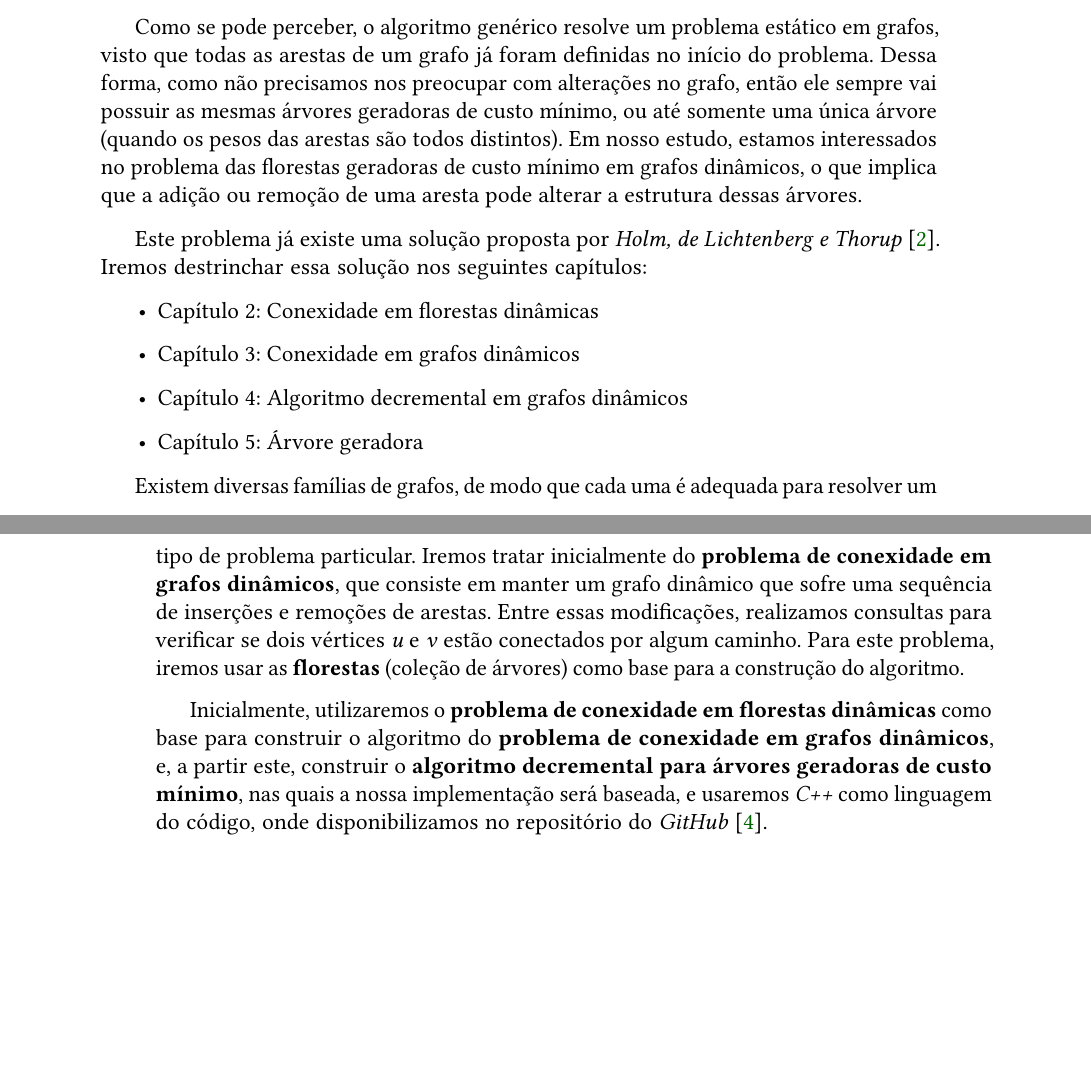
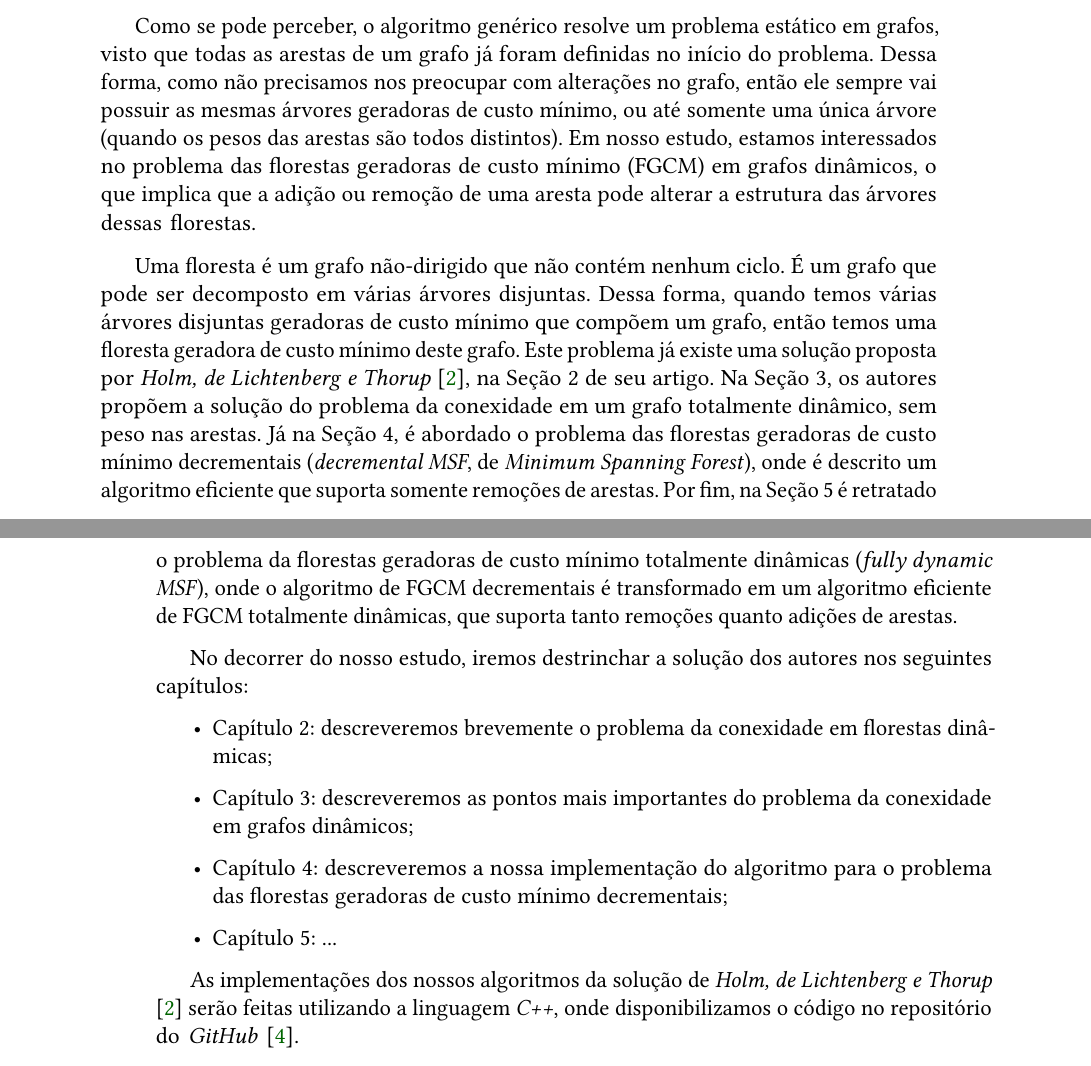
Before and after one commit to cjinshian27/TCC, a LaTeX thesis (thesis/tese.tex, which reads thesis/content/introduction.tex): two parts of pages 13 and 14 of 19, joined at a grey line, cut so that both start at the same text, the shorter picture padded with empty space. Compiled offline with pdfLaTeX.

Commit message:
chore: write thesis.

```diff
--- a/thesis/content/introduction.tex
+++ b/thesis/content/introduction.tex
@@ -103,17 +103,17 @@ Na linha 1, fica trivial que o conjunto $T$ satisfaz o invariante do laço. Nas
 
 Note que o desafio é encontrar a aresta segura da linha 3 do algoritmo. Porém, existem dois algoritmos gulosos que resolvem este problema: o algoritmo de Kruskal e o de Prim. Cada um deles estabelece uma regra específica para determinar uma aresta segura nesta linha 3. No algoritmo de Kruskal, o conjunto $T$ é sempre uma aresta de peso mínimo no grafo que conecta duas componentes distintas. Já no algoritmo de Prim, o conjunto $T$ forma uma árvore única. A aresta segura adicionada a $T$ é sempre uma aresta de peso mínimo que conecta a árvore a um vértice não presente na árvore. Como tais algoritmos são bem descritos no Capítulo 23.2 do livro de Cormen, Leiserson, Rivest e Stein \cite{clrs}, não iremos aprofundá-los em nosso estudo.
 
-Como se pode perceber, o algoritmo genérico resolve um problema estático em grafos, visto que todas as arestas de um grafo já foram definidas no início do problema. Dessa forma, como não precisamos nos preocupar com alterações no grafo, então ele sempre vai possuir as mesmas árvores geradoras de custo mínimo, ou até somente uma única árvore (quando os pesos das arestas são todos distintos). Em nosso estudo, estamos interessados no problema das florestas geradoras de custo mínimo em grafos dinâmicos, o que implica que a adição ou remoção de uma aresta pode alterar a estrutura dessas árvores.
+Como se pode perceber, o algoritmo genérico resolve um problema estático em grafos, visto que todas as arestas de um grafo já foram definidas no início do problema. Dessa forma, como não precisamos nos preocupar com alterações no grafo, então ele sempre vai possuir as mesmas árvores geradoras de custo mínimo, ou até somente uma única árvore (quando os pesos das arestas são todos distintos). Em nosso estudo, estamos interessados no problema das florestas geradoras de custo mínimo (FGCM) em grafos dinâmicos, o que implica que a adição ou remoção de uma aresta pode alterar a estrutura das árvores dessas florestas.
 
-Este problema já existe uma solução proposta por \textit{Holm, de Lichtenberg e Thorup} \cite{jacob_holm}. Iremos destrinchar essa solução nos seguintes capítulos:
+Uma floresta é um grafo não-dirigido que não contém nenhum ciclo. É um grafo que pode ser decomposto em várias árvores disjuntas. Dessa forma, quando temos várias árvores disjuntas geradoras de custo mínimo que compõem um grafo, então temos uma floresta geradora de custo mínimo deste grafo. Este problema já existe uma solução proposta por \textit{Holm, de Lichtenberg e Thorup} \cite{jacob_holm}, na Seção 2 de seu artigo. Na Seção 3, os autores propõem a solução do problema da conexidade em um grafo totalmente dinâmico, sem peso nas arestas. Já na Seção 4, é abordado o problema das florestas geradoras de custo mínimo decrementais (\textit{decremental MSF}, de \textit{Minimum Spanning Forest}), onde é descrito um algoritmo eficiente que suporta somente remoções de arestas. Por fim, na Seção 5 é retratado o problema da florestas geradoras de custo mínimo totalmente dinâmicas (\textit{fully dynamic MSF}), onde o algoritmo de FGCM decrementais é transformado em um algoritmo eficiente de FGCM totalmente dinâmicas, que suporta tanto remoções quanto adições de arestas.
+
+No decorrer do nosso estudo, iremos destrinchar a solução dos autores nos seguintes capítulos:
 
 \begin{itemize}
-    \item Capítulo 2: Conexidade em florestas dinâmicas
-    \item Capítulo 3: Conexidade em grafos dinâmicos
-    \item Capítulo 4: Algoritmo decremental em grafos dinâmicos
-    \item Capítulo 5: Árvore geradora
+    \item Capítulo 2: descreveremos brevemente o problema da conexidade em florestas dinâmicas;
+    \item Capítulo 3: descreveremos as pontos mais importantes do problema da conexidade em grafos dinâmicos;
+    \item Capítulo 4: descreveremos a nossa implementação do algoritmo para o problema das florestas geradoras de custo mínimo decrementais;
+    \item Capítulo 5: ...
 \end{itemize}
 
-Existem diversas famílias de grafos, de modo que cada uma é adequada para resolver um tipo de problema particular. Iremos tratar inicialmente do \textbf{problema de conexidade em grafos dinâmicos}, que consiste em manter um grafo dinâmico que sofre uma sequência de inserções e remoções de arestas. Entre essas modificações, realizamos consultas para verificar se dois vértices \textit{u} e \textit{v} estão conectados por algum caminho. Para este problema, iremos usar as \textbf{florestas} (coleção de árvores) como base para a construção do algoritmo.
-
-Inicialmente, utilizaremos o \textbf{problema de conexidade em florestas dinâmicas} como base para construir o algoritmo do \textbf{problema de conexidade em grafos dinâmicos}, e, a partir este, construir o \textbf{algoritmo decremental para árvores geradoras de custo mínimo}, nas quais a nossa implementação será baseada, e usaremos \textit{C++} como linguagem do código, onde disponibilizamos no repositório do \textit{GitHub} \cite{chung2025}.
+As implementações dos nossos algoritmos da solução de \textit{Holm, de Lichtenberg e Thorup} \cite{jacob_holm} serão feitas utilizando a linguagem \textit{C++}, onde disponibilizamos o código no repositório do \textit{GitHub} \cite{chung2025}.
```
Also changed, not shown: 1 other file.
